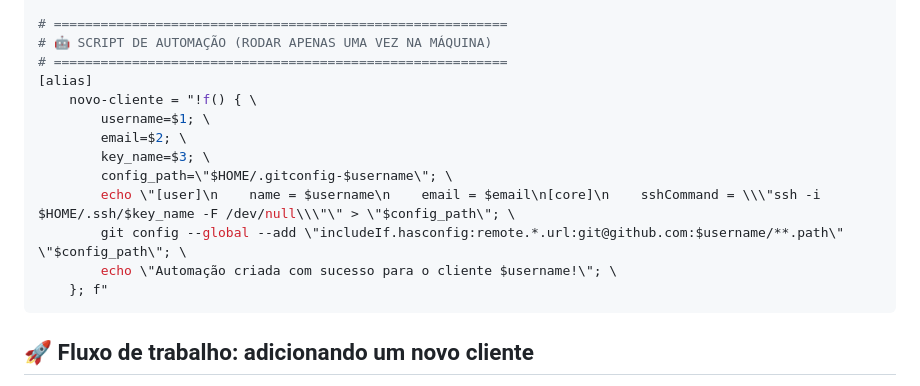
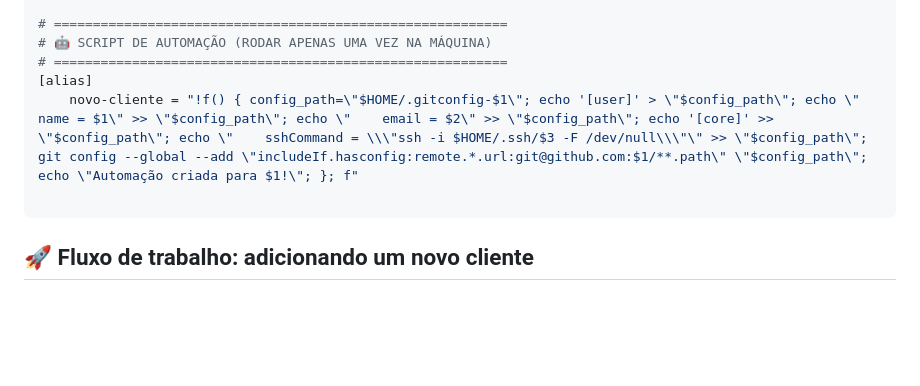
Before and after one commit to pdmoura/wdd130, a Markdown page: git-automacao.md, the part around the change. GitHub-like rendering; blank space fills up the shorter version.

Commit message:
Revise Git automation documentation
Reorganize and update the Git automation documentation for managing multiple accounts and SSH keys.

````diff
--- a/git-automacao.md
+++ b/git-automacao.md
@@ -49,15 +49,8 @@ Cole a estrutura abaixo substituindo os dados iniciais pelos seus dados padrão
 # 🤖 SCRIPT DE AUTOMAÇÃO (RODAR APENAS UMA VEZ NA MÁQUINA)
 # ==========================================================
 [alias]
-    novo-cliente = "!f() { \
-        username=$1; \
-        email=$2; \
-        key_name=$3; \
-        config_path=\"$HOME/.gitconfig-$username\"; \
-        echo \"[user]\n    name = $username\n    email = $email\n[core]\n    sshCommand = \\\"ssh -i $HOME/.ssh/$key_name -F /dev/null\\\"\" > \"$config_path\"; \
-        git config --global --add \"includeIf.hasconfig:remote.*.url:git@github.com:$username/**.path\" \"$config_path\"; \
-        echo \"Automação criada com sucesso para o cliente $username!\"; \
-    }; f"
+    novo-cliente = "!f() { config_path=\"$HOME/.gitconfig-$1\"; echo '[user]' > \"$config_path\"; echo \"    name = $1\" >> \"$config_path\"; echo \"    email = $2\" >> \"$config_path\"; echo '[core]' >> \"$config_path\"; echo \"    sshCommand = \\\"ssh -i $HOME/.ssh/$3 -F /dev/null\\\"\" >> \"$config_path\"; git config --global --add \"includeIf.hasconfig:remote.*.url:git@github.com:$1/**.path\" \"$config_path\"; echo \"Automação criada para $1!\"; }; f"
+
 ```
 
 ## 🚀 Fluxo de trabalho: adicionando um novo cliente
````
